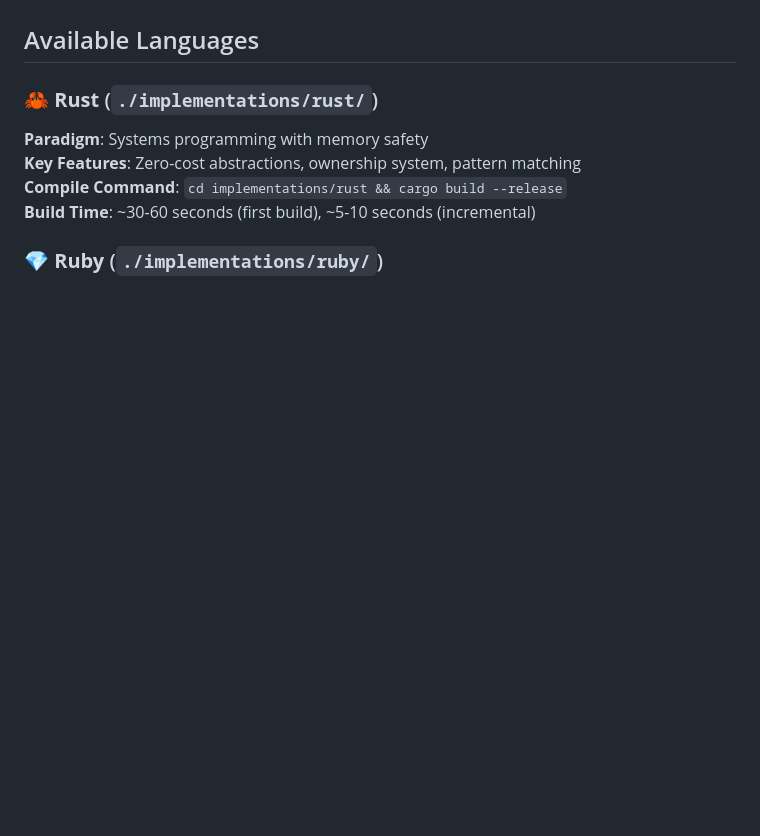
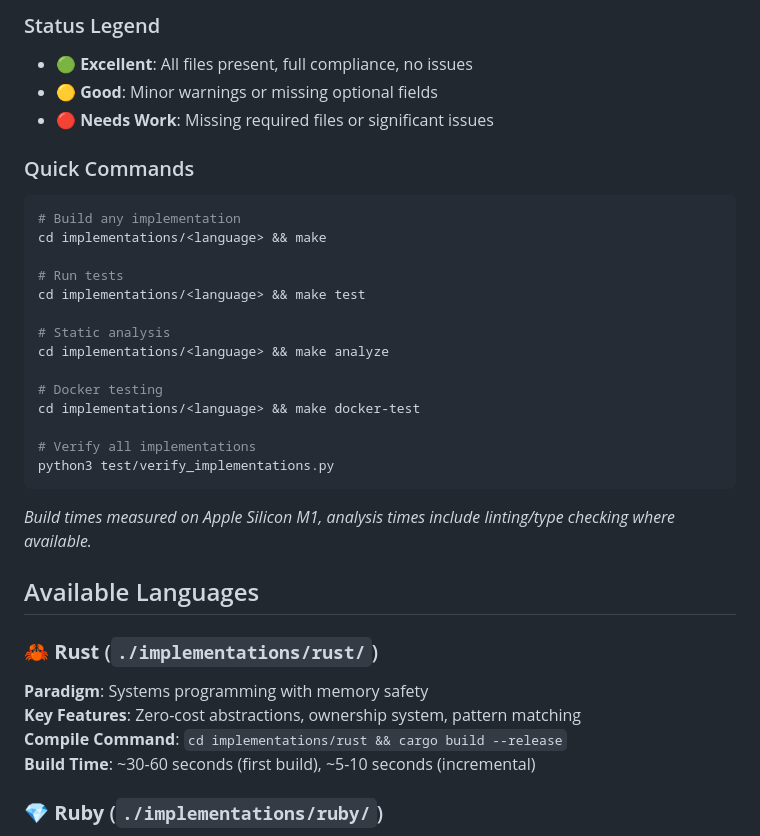
Before and after one commit to evaisse/the-great-analysis-challenge, a Markdown page: README.md, the part around one of its changes. GitHub-like rendering; blank space fills up the shorter version.

````diff
--- a/README.md
+++ b/README.md
@@ -10,3 +33,27 @@ Each application is implemented in a different language, showcasing their unique
+### Status Legend
+- 🟢 **Excellent**: All files present, full compliance, no issues
+- 🟡 **Good**: Minor warnings or missing optional fields
+- 🔴 **Needs Work**: Missing required files or significant issues
+
+### Quick Commands
+```bash
+# Build any implementation
+cd implementations/<language> && make
+
+# Run tests
+cd implementations/<language> && make test
+
+# Static analysis
+cd implementations/<language> && make analyze
+
+# Docker testing
+cd implementations/<language> && make docker-test
+
+# Verify all implementations
+python3 test/verify_implementations.py
+```
+
+*Build times measured on Apple Silicon M1, analysis times include linting/type checking where available.*
 
 ## Available Languages
 
````
Also changed, not shown: other parts of README.md (+23 -0 lines).
